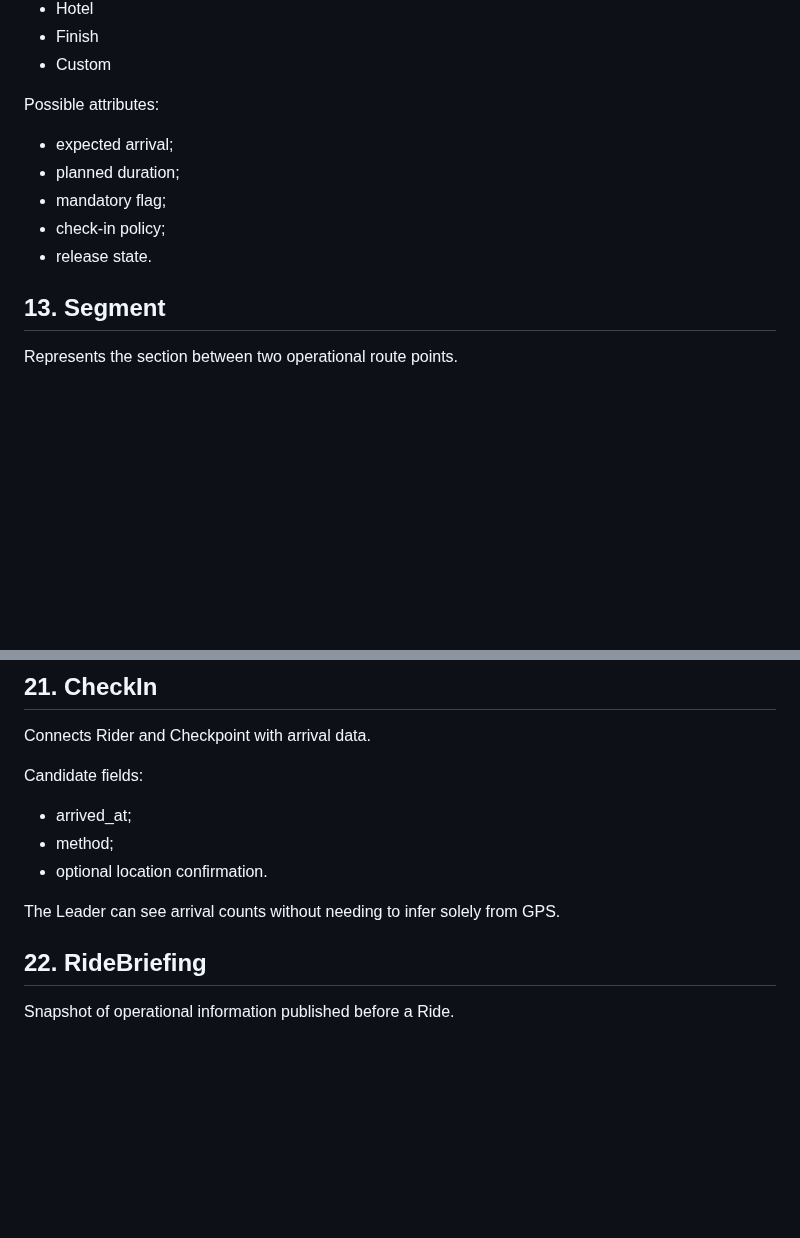
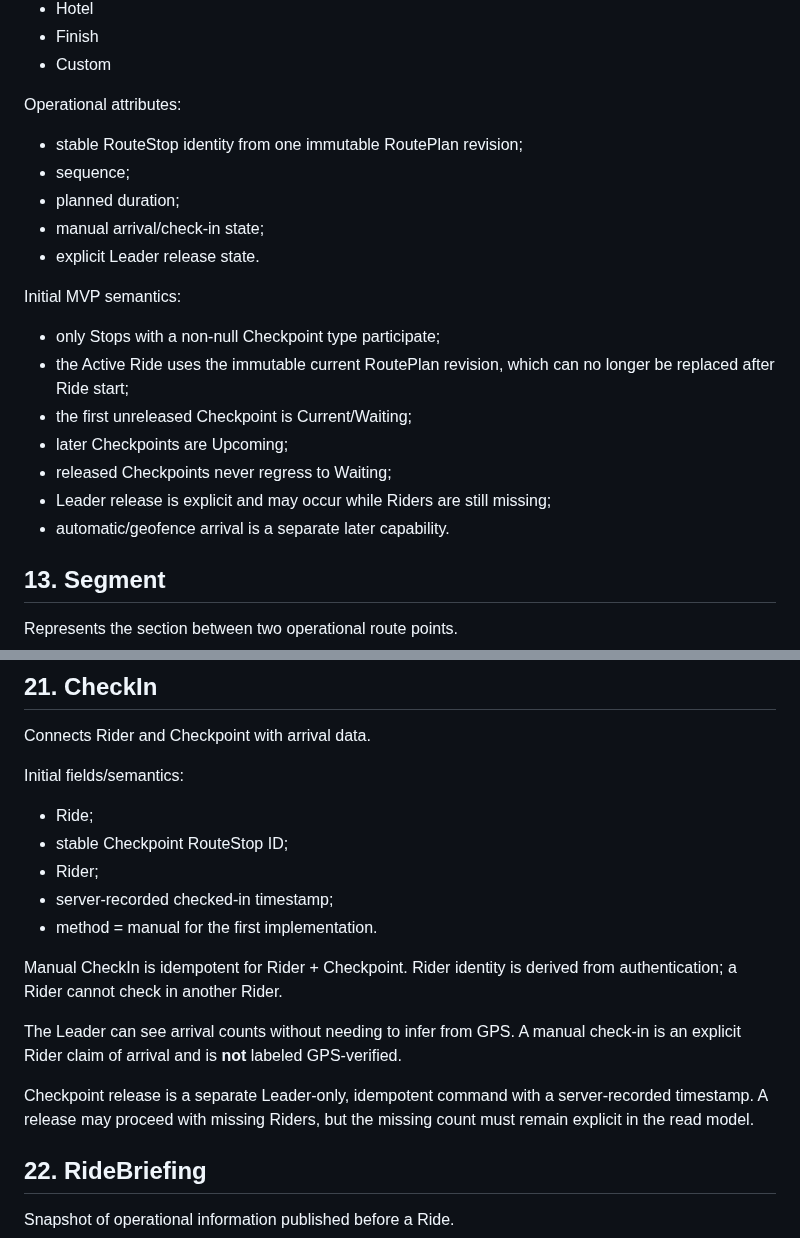
Before and after one commit to imadjinasi/commride, a Markdown page: docs/domain-model.md, 2 parts joined by grey strips. GitHub-like rendering; blank space fills up the shorter version.

Commit message:
docs(checkpoint): define manual check-in and release semantics

```diff
--- a/docs/domain-model.md
+++ b/docs/domain-model.md
@@ -202,12 +202,22 @@ Types:
 - Finish
 - Custom
 
-Possible attributes:
-- expected arrival;
+Operational attributes:
+- stable RouteStop identity from one immutable RoutePlan revision;
+- sequence;
 - planned duration;
-- mandatory flag;
-- check-in policy;
-- release state.
+- manual arrival/check-in state;
+- explicit Leader release state.
+
+Initial MVP semantics:
+- only Stops with a non-null Checkpoint type participate;
+- the Active Ride uses the immutable current RoutePlan revision, which can no
+  longer be replaced after Ride start;
+- the first unreleased Checkpoint is Current/Waiting;
+- later Checkpoints are Upcoming;
+- released Checkpoints never regress to Waiting;
+- Leader release is explicit and may occur while Riders are still missing;
+- automatic/geofence arrival is a separate later capability.
 
 ## 13. Segment
 
@@ -323,12 +333,23 @@ SOS is not equivalent to contacting public emergency services unless such an int
 
 Connects Rider and Checkpoint with arrival data.
 
-Candidate fields:
-- arrived_at;
-- method;
-- optional location confirmation.
+Initial fields/semantics:
+- Ride;
+- stable Checkpoint RouteStop ID;
+- Rider;
+- server-recorded checked-in timestamp;
+- method = manual for the first implementation.
 
-The Leader can see arrival counts without needing to infer solely from GPS.
+Manual CheckIn is idempotent for Rider + Checkpoint. Rider identity is derived
+from authentication; a Rider cannot check in another Rider.
+
+The Leader can see arrival counts without needing to infer from GPS. A manual
+check-in is an explicit Rider claim of arrival and is **not** labeled
+GPS-verified.
+
+Checkpoint release is a separate Leader-only, idempotent command with a
+server-recorded timestamp. A release may proceed with missing Riders, but the
+missing count must remain explicit in the read model.
 
 ## 22. RideBriefing
 
```
